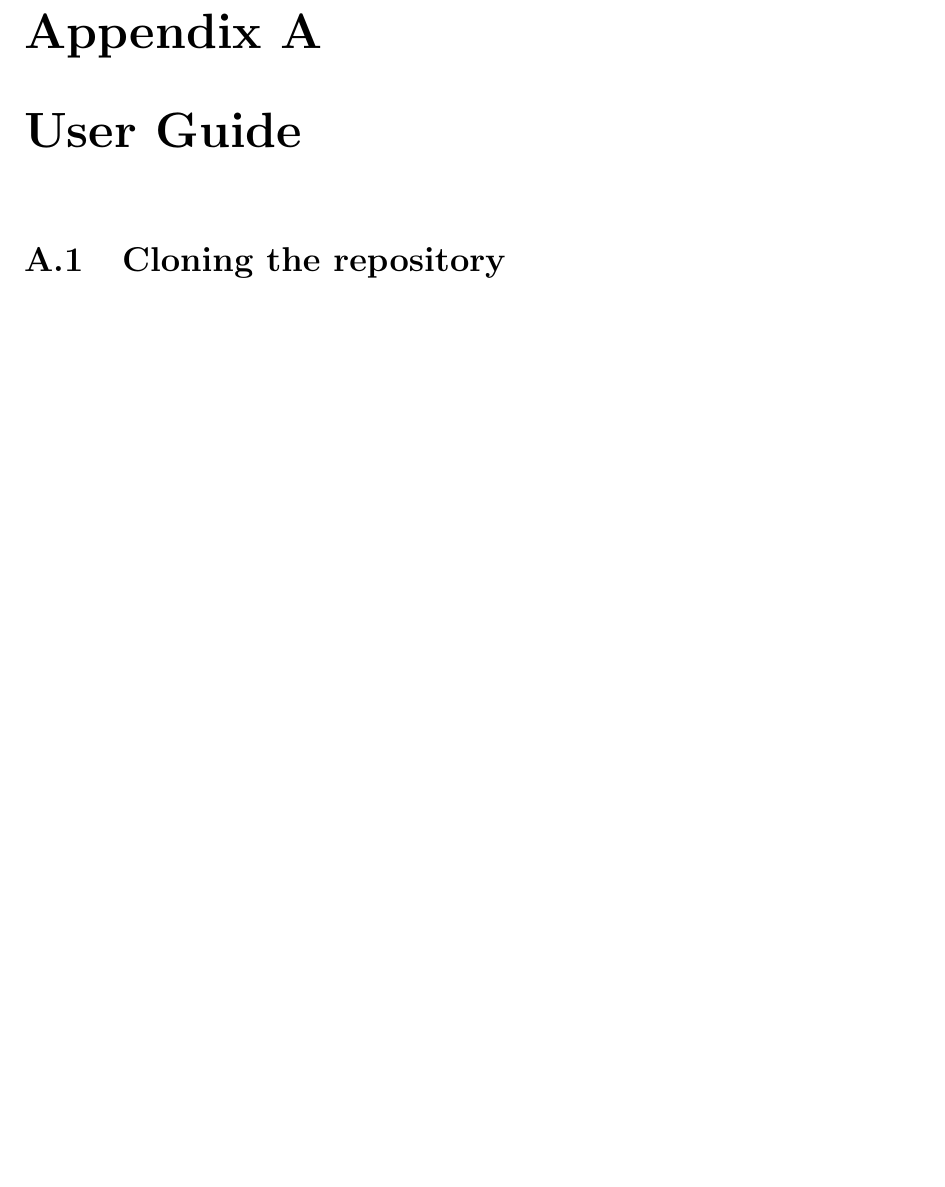
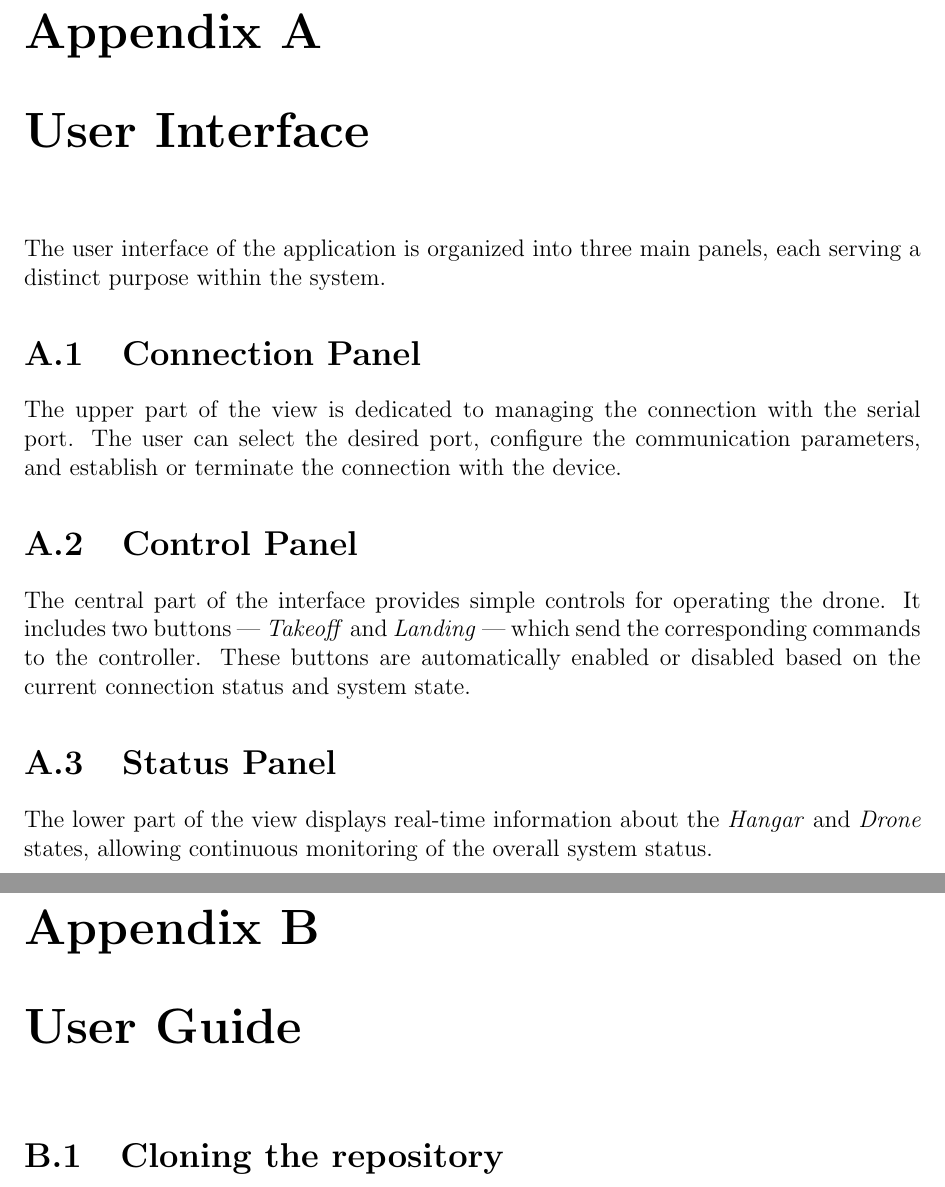
Before and after one commit to alessandrorebosio/ESIOT25, a LaTeX thesis (assignment-02/docs/report.tex): part of page 9 of 9 before the commit and two parts of pages 9 and 10 of 10 after it, the two joined at a grey line, cut so that both start at the same text, the shorter picture padded with empty space. Compiled offline with pdfLaTeX.

Commit message:
updated report

```diff
--- a/assignment-02/docs/report.tex
+++ b/assignment-02/docs/report.tex
@@ -277,6 +277,28 @@ direction is reversed immediately.
 \section{Arduino module}
 
 \appendix
+\chapter{User Interface}
+
+The user interface of the application is organized into three main panels,
+each serving a distinct purpose within the system.
+
+\section{Connection Panel}
+The upper part of the view is dedicated to managing the connection with the serial
+port. The user can select the desired port, configure the communication parameters,
+and establish or terminate the connection with the device.
+
+\section{Control Panel}
+The central part of the interface provides simple controls for operating the drone.
+It includes two buttons — \textit{Takeoff} and \textit{Landing} — which send the corresponding
+commands to the controller. These buttons are automatically enabled or disabled
+based on the current connection status and system state.
+
+\section{Status Panel}
+The lower part of the view displays real-time information about the
+\textit{Hangar} and \textit{Drone} states, allowing continuous monitoring of the
+overall system status.
+
+
 \chapter{User Guide}
 
 \section{Cloning the repository}
```
Also changed, not shown: assignment-02/docs/report.pdf.
